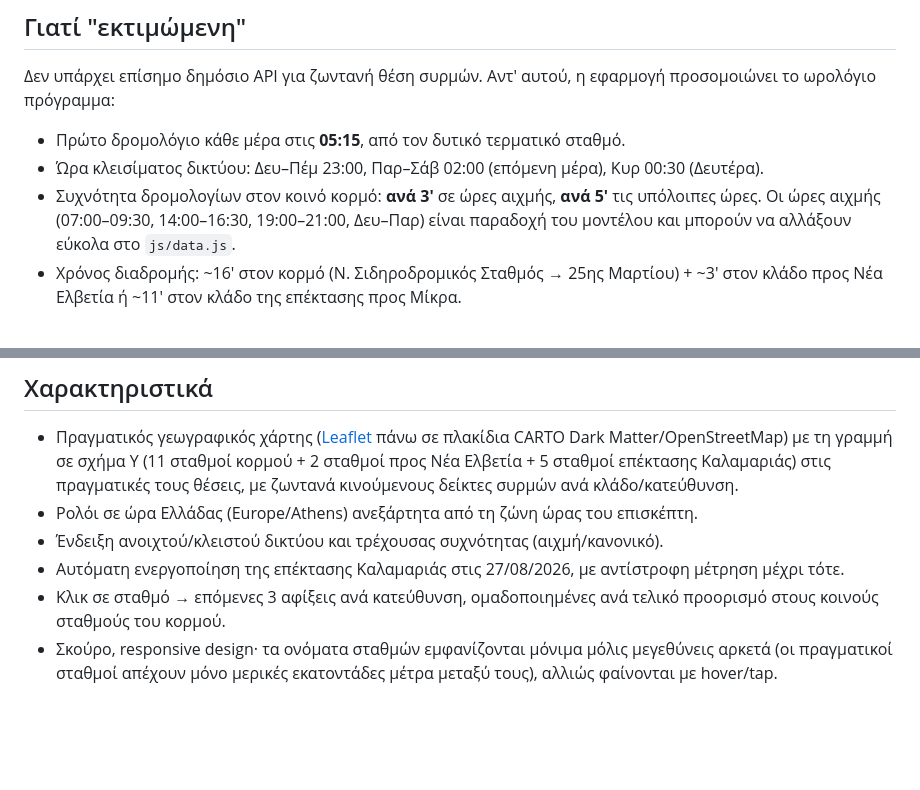
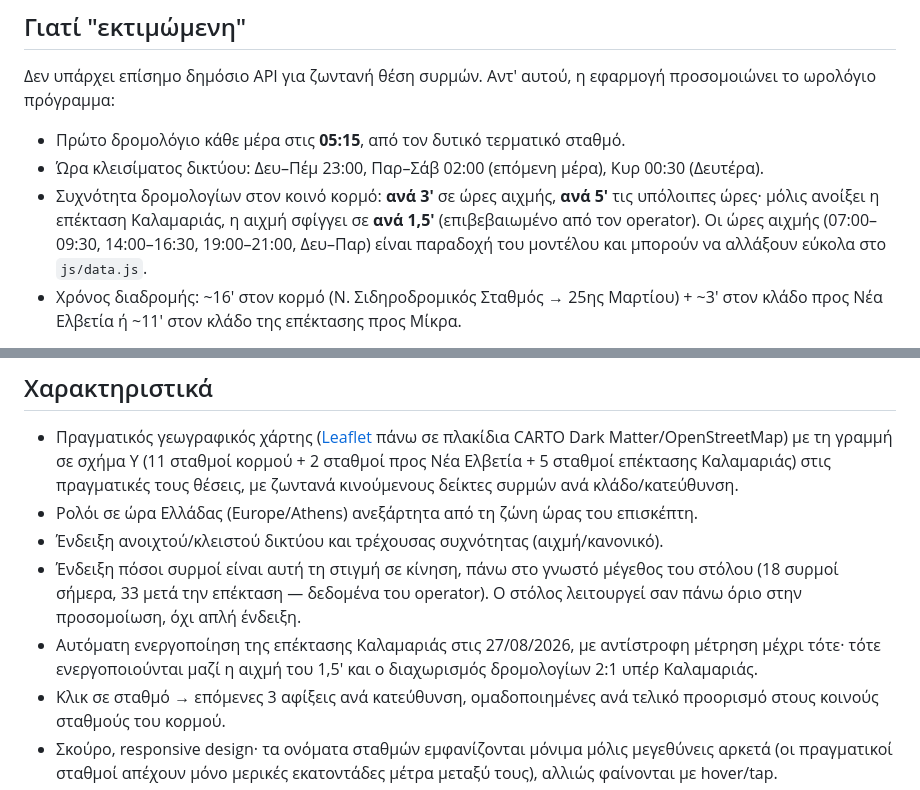
Before and after one commit to geortza/Thess-Metro-Position, a Markdown page: README.md, 2 parts joined by grey strips. Rendered like a GitHub page; blank space fills up the shorter version.

Commit message:
Document the 1.5' peak headway and fleet-count indicator in the README
Co-Authored-By: Claude Sonnet 5 <noreply@anthropic.com>
Claude-Session: https://claude.ai/code/session_01EFL8zVp5jzPyxytji8kFgh

```diff
--- a/README.md
+++ b/README.md
@@ -11,9 +11,10 @@
 
 - Πρώτο δρομολόγιο κάθε μέρα στις **05:15**, από τον δυτικό τερματικό σταθμό.
 - Ώρα κλεισίματος δικτύου: Δευ–Πέμ 23:00, Παρ–Σάβ 02:00 (επόμενη μέρα), Κυρ 00:30 (Δευτέρα).
-- Συχνότητα δρομολογίων στον κοινό κορμό: **ανά 3′** σε ώρες αιχμής, **ανά 5′** τις υπόλοιπες ώρες.
-  Οι ώρες αιχμής (07:00–09:30, 14:00–16:30, 19:00–21:00, Δευ–Παρ) είναι παραδοχή του μοντέλου και
-  μπορούν να αλλάξουν εύκολα στο `js/data.js`.
+- Συχνότητα δρομολογίων στον κοινό κορμό: **ανά 3′** σε ώρες αιχμής, **ανά 5′** τις υπόλοιπες ώρες·
+  μόλις ανοίξει η επέκταση Καλαμαριάς, η αιχμή σφίγγει σε **ανά 1,5′** (επιβεβαιωμένο από τον
+  operator). Οι ώρες αιχμής (07:00–09:30, 14:00–16:30, 19:00–21:00, Δευ–Παρ) είναι παραδοχή του
+  μοντέλου και μπορούν να αλλάξουν εύκολα στο `js/data.js`.
 - Χρόνος διαδρομής: ~16′ στον κορμό (Ν. Σιδηροδρομικός Σταθμός → 25ης Μαρτίου) + ~3′ στον κλάδο
   προς Νέα Ελβετία ή ~11′ στον κλάδο της επέκτασης προς Μίκρα.
 
@@ -39,8 +40,11 @@ infobox του αντίστοιχου άρθρου στην Αγγλική Wikip
   συρμών ανά κλάδο/κατεύθυνση.
 - Ρολόι σε ώρα Ελλάδας (Europe/Athens) ανεξάρτητα από τη ζώνη ώρας του επισκέπτη.
 - Ένδειξη ανοιχτού/κλειστού δικτύου και τρέχουσας συχνότητας (αιχμή/κανονικό).
+- Ένδειξη πόσοι συρμοί είναι αυτή τη στιγμή σε κίνηση, πάνω στο γνωστό μέγεθος του στόλου (18
+  συρμοί σήμερα, 33 μετά την επέκταση — δεδομένα του operator). Ο στόλος λειτουργεί σαν πάνω όριο
+  στην προσομοίωση, όχι απλή ένδειξη.
 - Αυτόματη ενεργοποίηση της επέκτασης Καλαμαριάς στις 27/08/2026, με αντίστροφη μέτρηση μέχρι
-  τότε.
+  τότε· τότε ενεργοποιούνται μαζί η αιχμή του 1,5′ και ο διαχωρισμός δρομολογίων 2:1 υπέρ Καλαμαριάς.
 - Κλικ σε σταθμό → επόμενες 3 αφίξεις ανά κατεύθυνση, ομαδοποιημένες ανά τελικό προορισμό στους
   κοινούς σταθμούς του κορμού.
 - Σκούρο, responsive design· τα ονόματα σταθμών εμφανίζονται μόνιμα μόλις μεγεθύνεις αρκετά (οι
```
